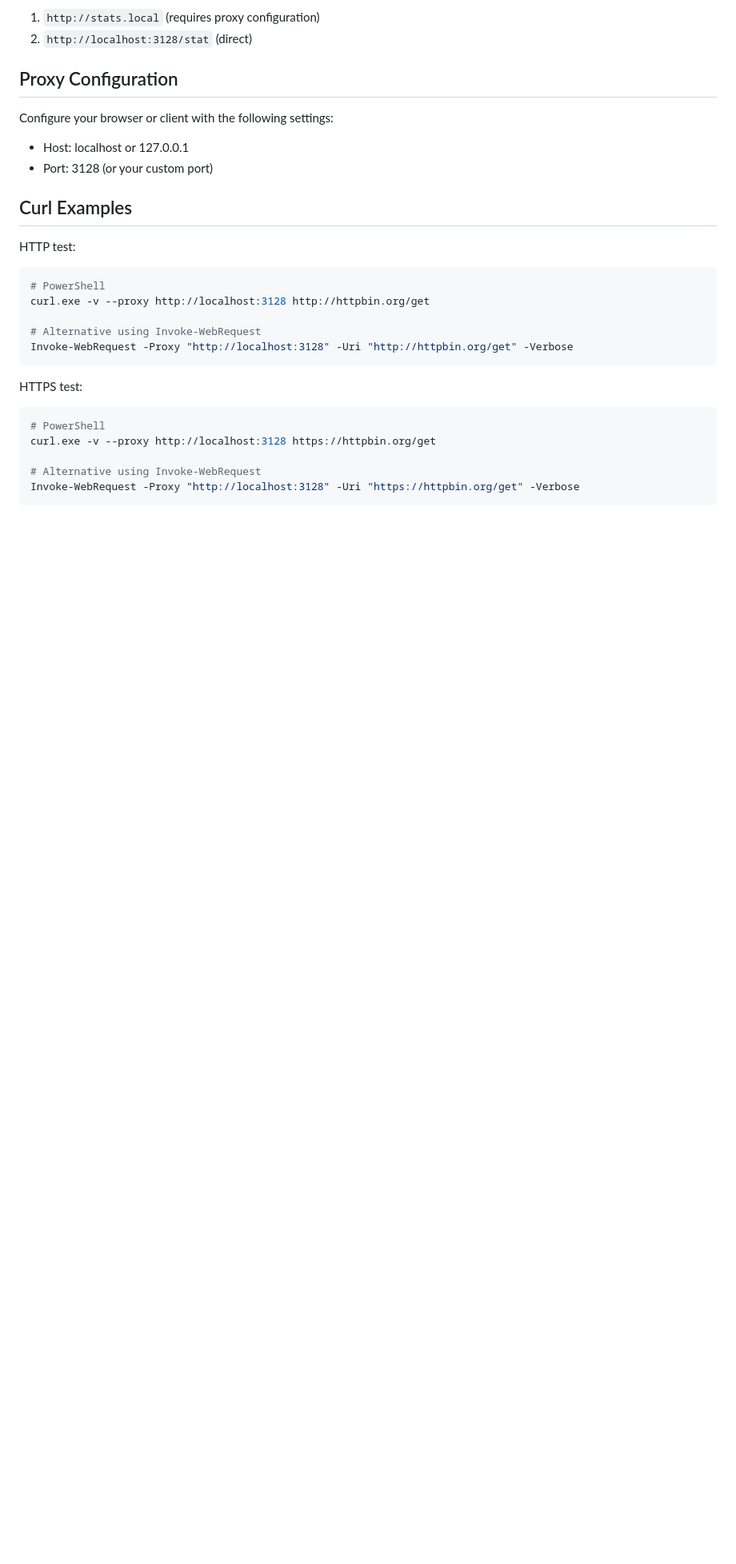
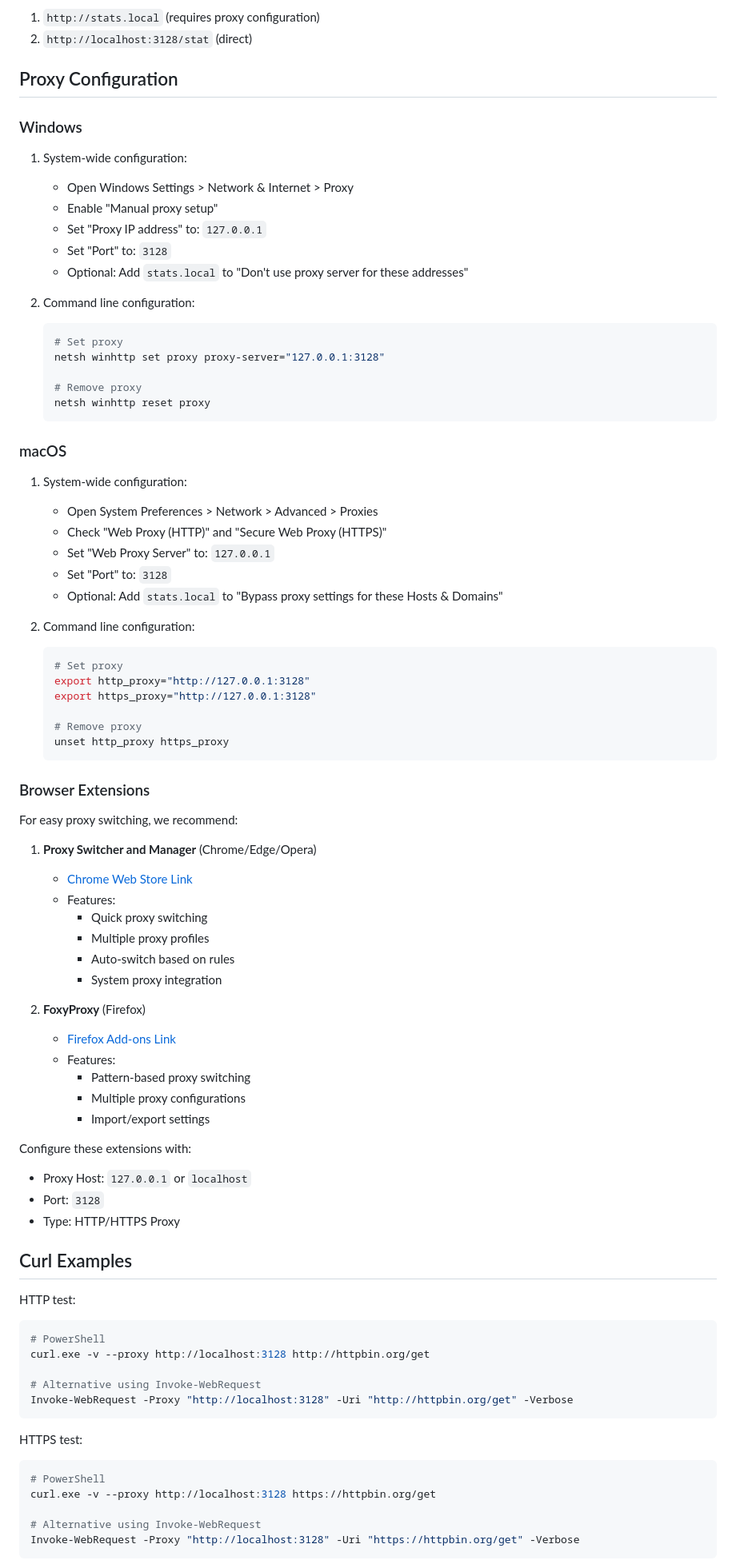
Before and after one commit to mlechner911/mlcproxy, a Markdown page: README.md, the part around the change. Shown at 80% size. Rendered like a GitHub page; blank space fills up the shorter version.

````diff
--- a/README.md
+++ b/README.md
@@ -131,10 +131,66 @@ The statistics page can be accessed in two ways:
 
 ## Proxy Configuration
 
-Configure your browser or client with the following settings:
+### Windows
 
-- Host: localhost or 127.0.0.1
-- Port: 3128 (or your custom port)
+1. System-wide configuration:
+   - Open Windows Settings > Network & Internet > Proxy
+   - Enable "Manual proxy setup"
+   - Set "Proxy IP address" to: `127.0.0.1`
+   - Set "Port" to: `3128`
+   - Optional: Add `stats.local` to "Don't use proxy server for these addresses"
+
+2. Command line configuration:
+   ```powershell
+   # Set proxy
+   netsh winhttp set proxy proxy-server="127.0.0.1:3128"
+
+   # Remove proxy
+   netsh winhttp reset proxy
+   ```
+
+### macOS
+
+1. System-wide configuration:
+   - Open System Preferences > Network > Advanced > Proxies
+   - Check "Web Proxy (HTTP)" and "Secure Web Proxy (HTTPS)"
+   - Set "Web Proxy Server" to: `127.0.0.1`
+   - Set "Port" to: `3128`
+   - Optional: Add `stats.local` to "Bypass proxy settings for these Hosts & Domains"
+
+2. Command line configuration:
+   ```bash
+   # Set proxy
+   export http_proxy="http://127.0.0.1:3128"
+   export https_proxy="http://127.0.0.1:3128"
+
+   # Remove proxy
+   unset http_proxy https_proxy
+   ```
+
+### Browser Extensions
+
+For easy proxy switching, we recommend:
+
+1. **Proxy Switcher and Manager** (Chrome/Edge/Opera)
+   - [Chrome Web Store Link](https://chrome.google.com/webstore/detail/proxy-switcher-and-manager/onnfghpihccifgojkpnnncpagjcdbjod)
+   - Features:
+     - Quick proxy switching
+     - Multiple proxy profiles
+     - Auto-switch based on rules
+     - System proxy integration
+
+2. **FoxyProxy** (Firefox)
+   - [Firefox Add-ons Link](https://addons.mozilla.org/en-US/firefox/addon/foxyproxy-standard/)
+   - Features:
+     - Pattern-based proxy switching
+     - Multiple proxy configurations
+     - Import/export settings
+
+Configure these extensions with:
+- Proxy Host: `127.0.0.1` or `localhost`
+- Port: `3128`
+- Type: HTTP/HTTPS Proxy
 
 ## Curl Examples
 
````
Also changed, not shown: README.de.md (+62 -3 lines).
